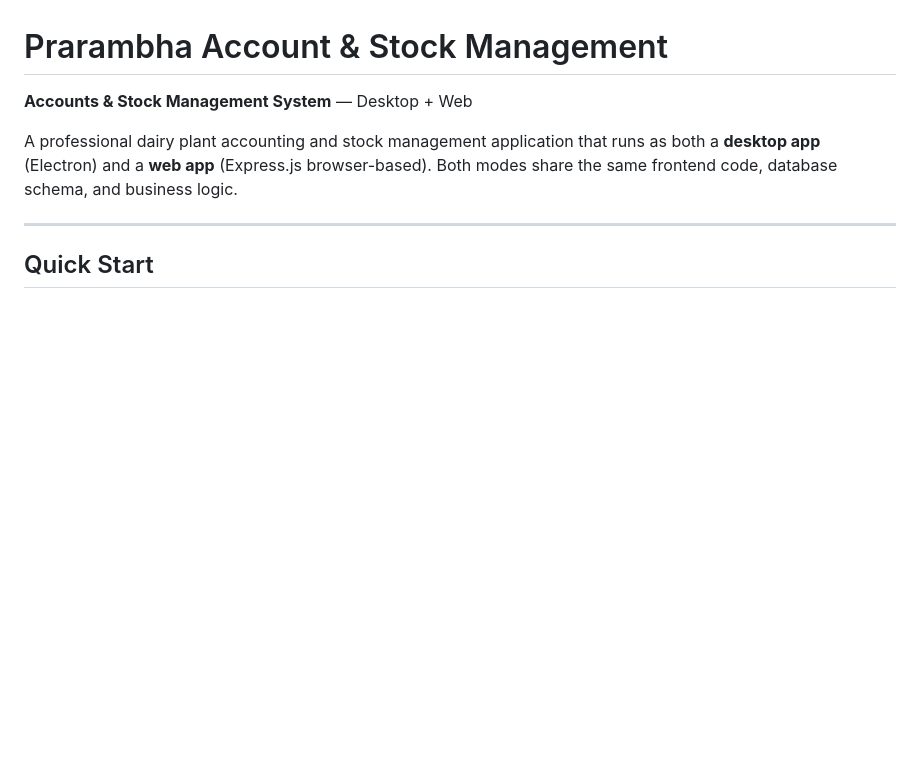
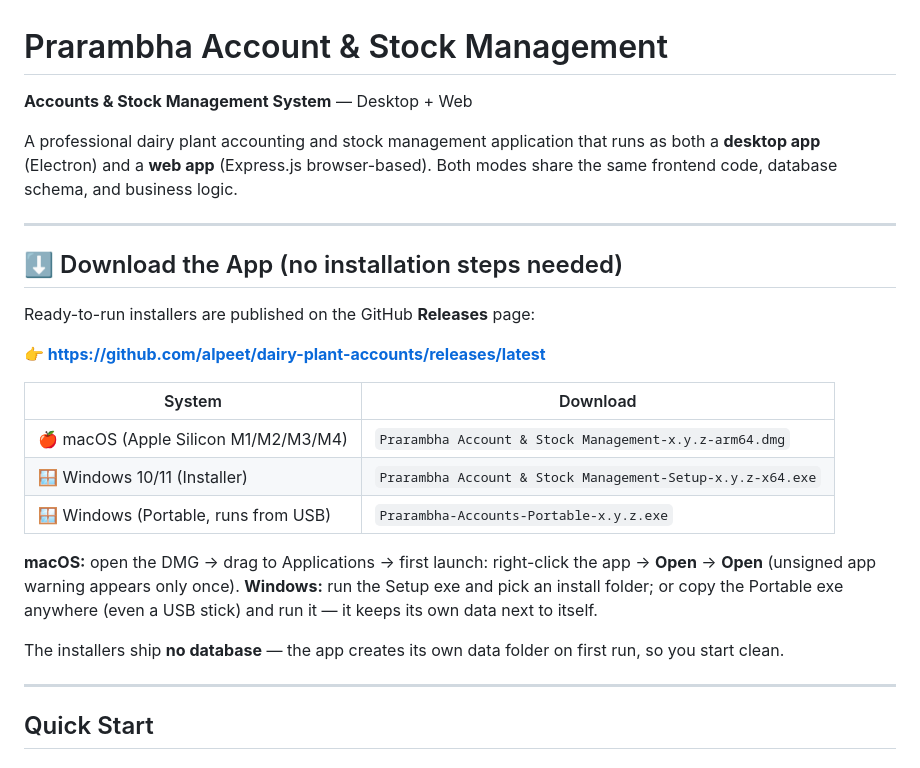
Before and after one commit to alpeet/dairy-plant-accounts, a Markdown page: README.md, the part around the change. Drawn GitHub-style; blank space fills up the shorter version.

Commit message:
Add a Download section pointing to GitHub Releases

```diff
--- a/README.md
+++ b/README.md
@@ -5,7 +5,24 @@
 A professional dairy plant accounting and stock management application that runs as both a **desktop app** (Electron) and a **web app** (Express.js browser-based). Both modes share the same frontend code, database schema, and business logic.
 
 ---
+## ⬇️ Download the App (no installation steps needed)
 
+Ready-to-run installers are published on the GitHub **Releases** page:
+
+**👉 https://github.com/alpeet/dairy-plant-accounts/releases/latest**
+
+| System | Download |
+|---|---|
+| 🍎 macOS (Apple Silicon M1/M2/M3/M4) | `Prarambha Account & Stock Management-x.y.z-arm64.dmg` |
+| 🪟 Windows 10/11 (Installer) | `Prarambha Account & Stock Management-Setup-x.y.z-x64.exe` |
+| 🪟 Windows (Portable, runs from USB) | `Prarambha-Accounts-Portable-x.y.z.exe` |
+
+**macOS:** open the DMG → drag to Applications → first launch: right-click the app → **Open** → **Open** (unsigned app warning appears only once).
+**Windows:** run the Setup exe and pick an install folder; or copy the Portable exe anywhere (even a USB stick) and run it — it keeps its own data next to itself.
+
+The installers ship **no database** — the app creates its own data folder on first run, so you start clean.
+
+---
 ## Quick Start
 
 ### Web Mode (Recommended for most users)
```
